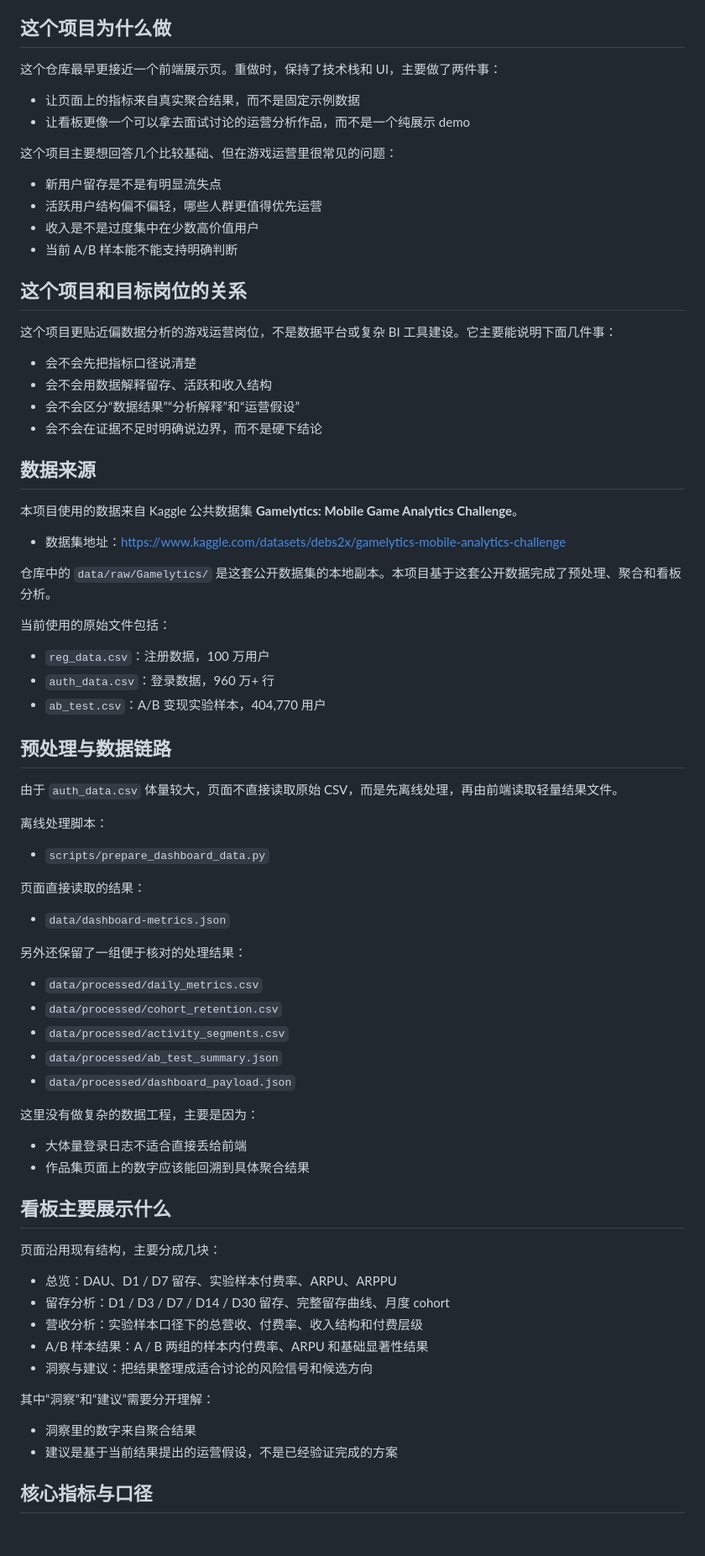
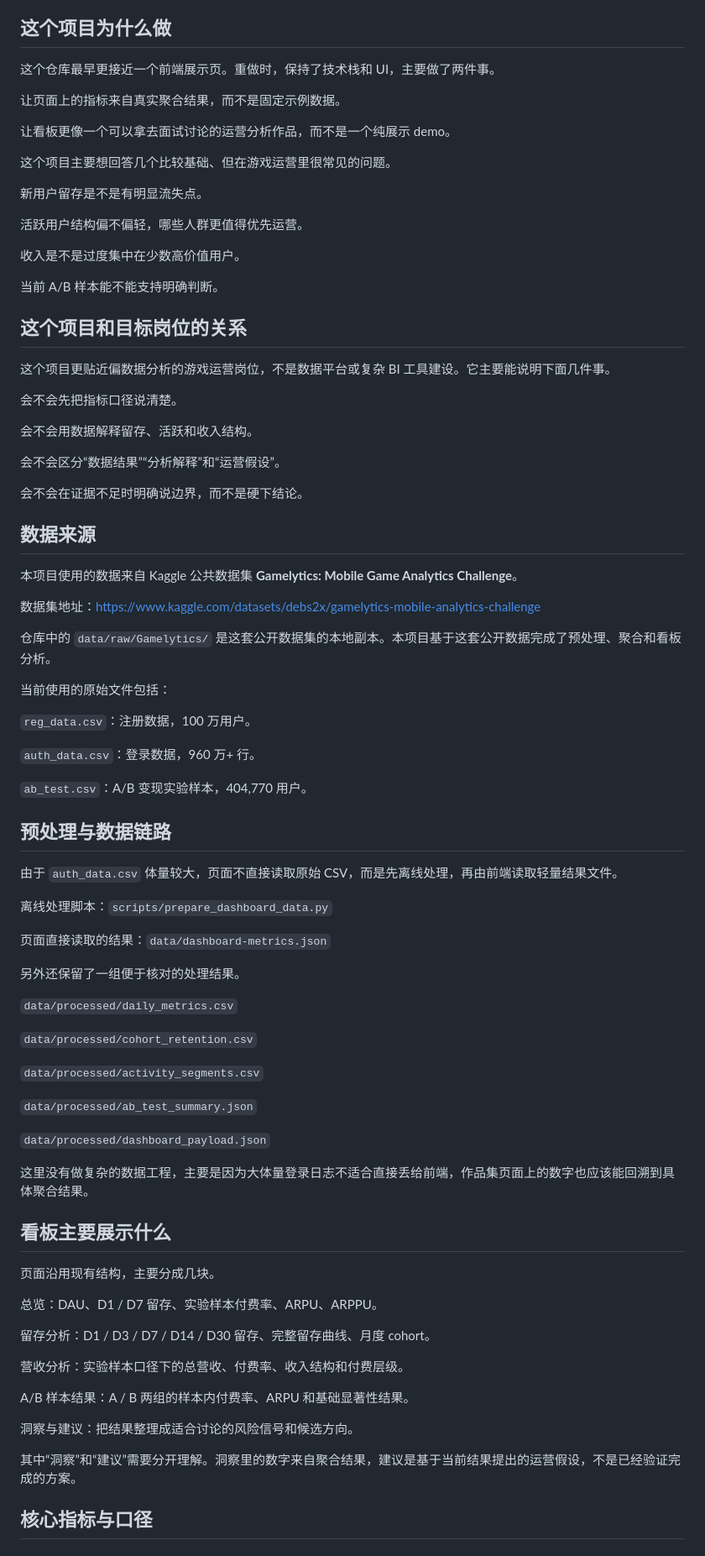
Before and after one commit to Rayna-RRR/gamelytics-dashboard, a Markdown page: README.md, the part around one of its changes. Shown at 84% size. GitHub-like rendering.

Commit message:
improve README documentation

```diff
--- a/README.md
+++ b/README.md
@@ -6,80 +6,87 @@
 
 ## 这个项目为什么做
 
-这个仓库最早更接近一个前端展示页。重做时，保持了技术栈和 UI，主要做了两件事：
+这个仓库最早更接近一个前端展示页。重做时，保持了技术栈和 UI，主要做了两件事。
 
-- 让页面上的指标来自真实聚合结果，而不是固定示例数据
-- 让看板更像一个可以拿去面试讨论的运营分析作品，而不是一个纯展示 demo
+让页面上的指标来自真实聚合结果，而不是固定示例数据。
 
-这个项目主要想回答几个比较基础、但在游戏运营里很常见的问题：
+让看板更像一个可以拿去面试讨论的运营分析作品，而不是一个纯展示 demo。
 
-- 新用户留存是不是有明显流失点
-- 活跃用户结构偏不偏轻，哪些人群更值得优先运营
-- 收入是不是过度集中在少数高价值用户
-- 当前 A/B 样本能不能支持明确判断
+这个项目主要想回答几个比较基础、但在游戏运营里很常见的问题。
+
+新用户留存是不是有明显流失点。
+
+活跃用户结构偏不偏轻，哪些人群更值得优先运营。
+
+收入是不是过度集中在少数高价值用户。
+
+当前 A/B 样本能不能支持明确判断。
 
 ## 这个项目和目标岗位的关系
 
-这个项目更贴近偏数据分析的游戏运营岗位，不是数据平台或复杂 BI 工具建设。它主要能说明下面几件事：
+这个项目更贴近偏数据分析的游戏运营岗位，不是数据平台或复杂 BI 工具建设。它主要能说明下面几件事。
 
-- 会不会先把指标口径说清楚
-- 会不会用数据解释留存、活跃和收入结构
-- 会不会区分“数据结果”“分析解释”和“运营假设”
-- 会不会在证据不足时明确说边界，而不是硬下结论
+会不会先把指标口径说清楚。
+
+会不会用数据解释留存、活跃和收入结构。
+
+会不会区分“数据结果”“分析解释”和“运营假设”。
+
+会不会在证据不足时明确说边界，而不是硬下结论。
 
 ## 数据来源
 
 本项目使用的数据来自 Kaggle 公共数据集 **Gamelytics: Mobile Game Analytics Challenge**。
 
-- 数据集地址：<https://www.kaggle.com/datasets/debs2x/gamelytics-mobile-analytics-challenge>
+数据集地址：<https://www.kaggle.com/datasets/debs2x/gamelytics-mobile-analytics-challenge>
 
 仓库中的 `data/raw/Gamelytics/` 是这套公开数据集的本地副本。本项目基于这套公开数据完成了预处理、聚合和看板分析。
 
 当前使用的原始文件包括：
 
-- `reg_data.csv`：注册数据，100 万用户
-- `auth_data.csv`：登录数据，960 万+ 行
-- `ab_test.csv`：A/B 变现实验样本，404,770 用户
+`reg_data.csv`：注册数据，100 万用户。
+
+`auth_data.csv`：登录数据，960 万+ 行。
+
+`ab_test.csv`：A/B 变现实验样本，404,770 用户。
 
 ## 预处理与数据链路
 
 由于 `auth_data.csv` 体量较大，页面不直接读取原始 CSV，而是先离线处理，再由前端读取轻量结果文件。
 
-离线处理脚本：
+离线处理脚本：`scripts/prepare_dashboard_data.py`
 
-- `scripts/prepare_dashboard_data.py`
+页面直接读取的结果：`data/dashboard-metrics.json`
 
-页面直接读取的结果：
+另外还保留了一组便于核对的处理结果。
 
-- `data/dashboard-metrics.json`
+`data/processed/daily_metrics.csv`
 
-另外还保留了一组便于核对的处理结果：
+`data/processed/cohort_retention.csv`
 
-- `data/processed/daily_metrics.csv`
-- `data/processed/cohort_retention.csv`
-- `data/processed/activity_segments.csv`
-- `data/processed/ab_test_summary.json`
-- `data/processed/dashboard_payload.json`
+`data/processed/activity_segments.csv`
 
-这里没有做复杂的数据工程，主要是因为：
+`data/processed/ab_test_summary.json`
 
-- 大体量登录日志不适合直接丢给前端
-- 作品集页面上的数字应该能回溯到具体聚合结果
+`data/processed/dashboard_payload.json`
+
+这里没有做复杂的数据工程，主要是因为大体量登录日志不适合直接丢给前端，作品集页面上的数字也应该能回溯到具体聚合结果。
 
 ## 看板主要展示什么
 
-页面沿用现有结构，主要分成几块：
+页面沿用现有结构，主要分成几块。
 
-- 总览：DAU、D1 / D7 留存、实验样本付费率、ARPU、ARPPU
-- 留存分析：D1 / D3 / D7 / D14 / D30 留存、完整留存曲线、月度 cohort
-- 营收分析：实验样本口径下的总营收、付费率、收入结构和付费层级
-- A/B 样本结果：A / B 两组的样本内付费率、ARPU 和基础显著性结果
-- 洞察与建议：把结果整理成适合讨论的风险信号和候选方向
+总览：DAU、D1 / D7 留存、实验样本付费率、ARPU、ARPPU。
 
-其中“洞察”和“建议”需要分开理解：
+留存分析：D1 / D3 / D7 / D14 / D30 留存、完整留存曲线、月度 cohort。
 
-- 洞察里的数字来自聚合结果
-- 建议是基于当前结果提出的运营假设，不是已经验证完成的方案
+营收分析：实验样本口径下的总营收、付费率、收入结构和付费层级。
+
+A/B 样本结果：A / B 两组的样本内付费率、ARPU 和基础显著性结果。
+
+洞察与建议：把结果整理成适合讨论的风险信号和候选方向。
+
+其中“洞察”和“建议”需要分开理解。洞察里的数字来自聚合结果，建议是基于当前结果提出的运营假设，不是已经验证完成的方案。
 
 ## 核心指标与口径
 
```
Also changed, not shown: other parts of README.md (+57 -52 lines).
